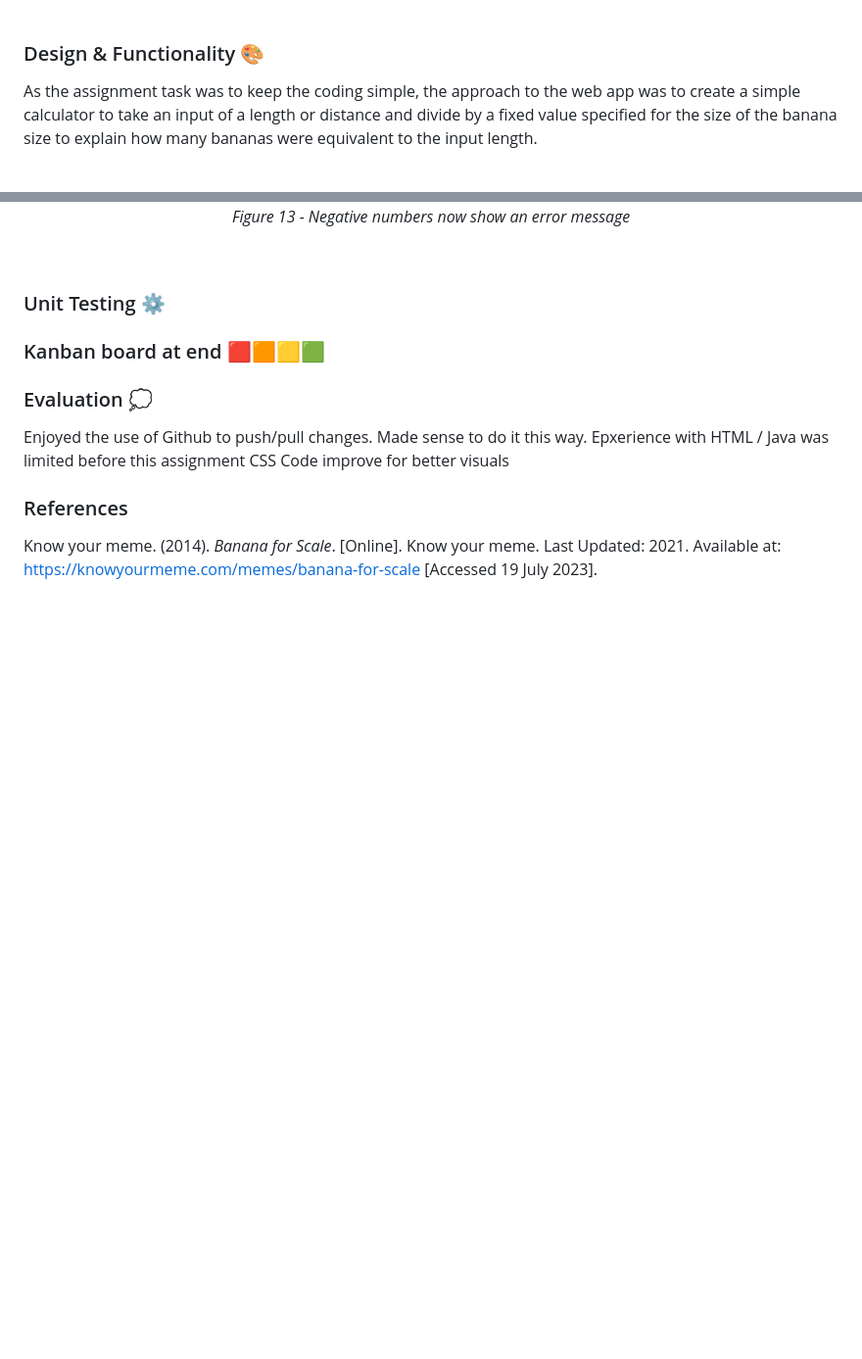
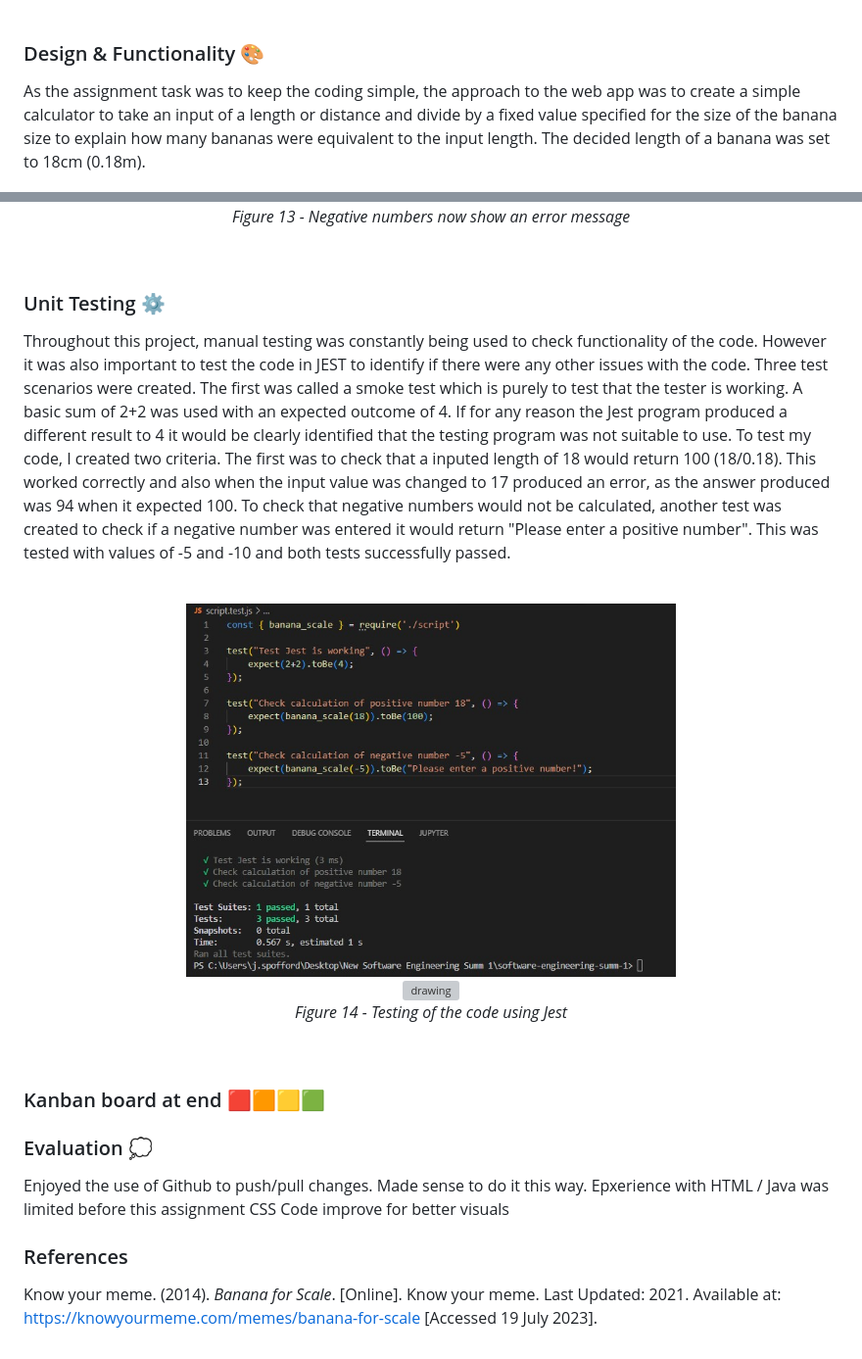
Before and after one commit to spofford999/software-engineering-summ-1, a Markdown page: README.md, 2 parts joined by grey strips. Shown: that part at 98% size. GitHub-like rendering; blank space fills up the shorter version; grey boxes are pictures that could not be loaded.

```diff
--- a/README.md
+++ b/README.md
@@ -41,7 +41,7 @@ It then became a form of joke on the internet as the banana size had no defined
 
 ### Design & Functionality 🎨
 
-As the assignment task was to keep the coding simple, the approach to the web app was to create a simple calculator to take an input of a length or distance and divide by a fixed value specified for the size of the banana size to explain how many bananas were equivalent to the input length.
+As the assignment task was to keep the coding simple, the approach to the web app was to create a simple calculator to take an input of a length or distance and divide by a fixed value specified for the size of the banana size to explain how many bananas were equivalent to the input length. The decided length of a banana was set to 18cm (0.18m).
 <br>
 <p align="center">
   <img src="https://github.com/spofford999/software-engineering-summ-1/blob/main/images/Flowchart%202.jpg?raw=true"/><br>
@@ -161,6 +161,17 @@ Figure 13 also shows the final appearance of the web app based on the coding for
 
 
 ### Unit Testing ⚙️
+Throughout this project, manual testing was constantly being used to check functionality of the code. However it was also important to test the code in JEST to identify if there were any other issues with the code. Three test scenarios were created. The first was called a smoke test which is purely to test that the tester is working. A basic sum of 2+2 was used with an expected outcome of 4. If for any reason the Jest program produced a different result to 4 it would be clearly identified that the testing program was not suitable to use. To test my code, I created two criteria. The first was to check that a inputed length of 18 would return 100 (18/0.18). This worked correctly and also when the input value was changed to 17 produced an error, as the answer produced was 94 when it expected 100. To check that negative numbers would not be calculated, another test was created to check if a negative number was entered it would return "Please enter a positive number". This was tested with values of -5 and -10 and both tests successfully passed.
+
+<br>
+<p align="center">
+  <img src="https://github.com/spofford999/software-engineering-summ-1/blob/main/images/Test%20Pass%20.jpg?raw=true" alt="drawing" width="500"/> <br>
+  <img src="https://github.com/spofford999/software-engineering-summ-1/blob/main/images/Test%20Fail.jpg?raw=true" alt="drawing" width="500"/> <br>
+  <em>Figure 14 - Testing of the code using Jest</em>
+</p>
+<br>
+
+
 
 ### Kanban board at end 🟥🟧🟨🟩
 
```
